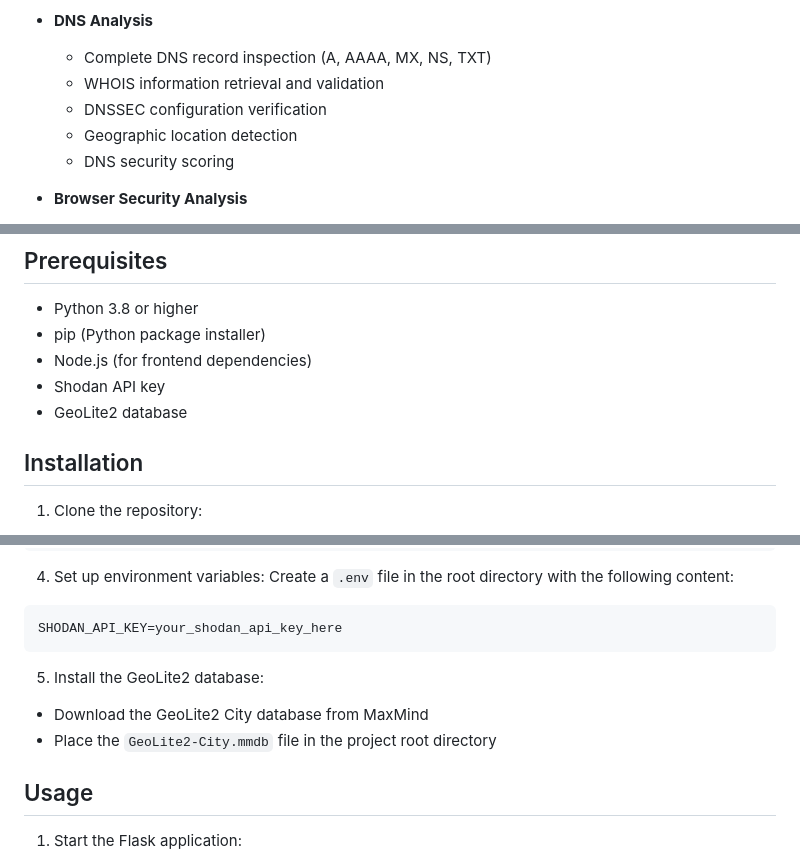
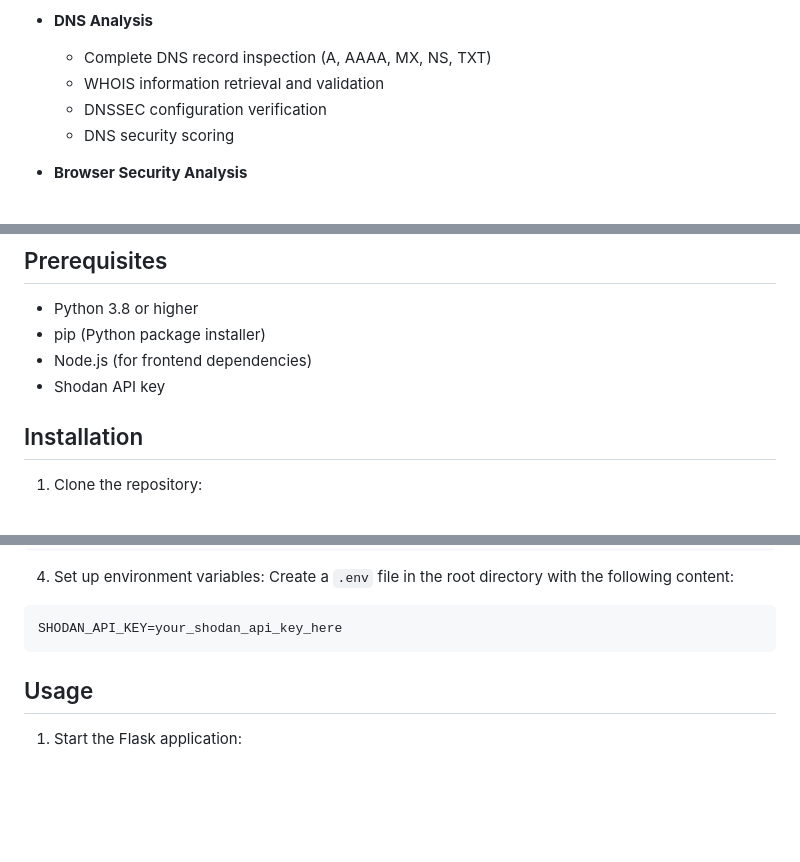
Before and after one commit to Prashithshetty/Link-Sentinel, a Markdown page: README.md, 3 parts joined by grey strips. Drawn GitHub-style; blank space fills up the shorter version.

````diff
--- a/README.md
+++ b/README.md
@@ -15,7 +15,6 @@ Link Sentinel is a comprehensive web application security analyzer that helps us
   - Complete DNS record inspection (A, AAAA, MX, NS, TXT)
   - WHOIS information retrieval and validation
   - DNSSEC configuration verification
-  - Geographic location detection
   - DNS security scoring
 
 - **Browser Security Analysis**
@@ -47,7 +46,6 @@ Link Sentinel is a comprehensive web application security analyzer that helps us
 - pip (Python package installer)
 - Node.js (for frontend dependencies)
 - Shodan API key
-- GeoLite2 database
 
 ## Installation
 
@@ -73,10 +71,6 @@ Create a `.env` file in the root directory with the following content:
 ```
 SHODAN_API_KEY=your_shodan_api_key_here
 ```
-
-5. Install the GeoLite2 database:
-- Download the GeoLite2 City database from MaxMind
-- Place the `GeoLite2-City.mmdb` file in the project root directory
 
 ## Usage
 
````
Also changed, not shown: other parts of README.md (+0 -1 lines).
